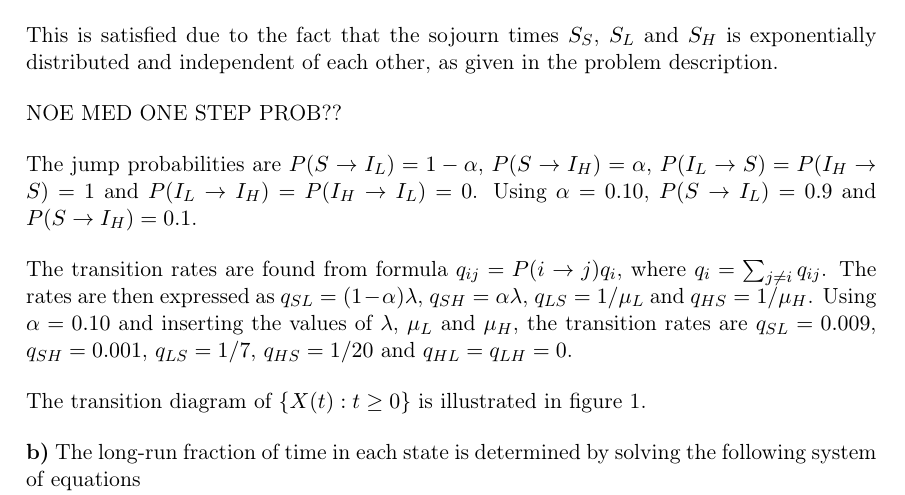
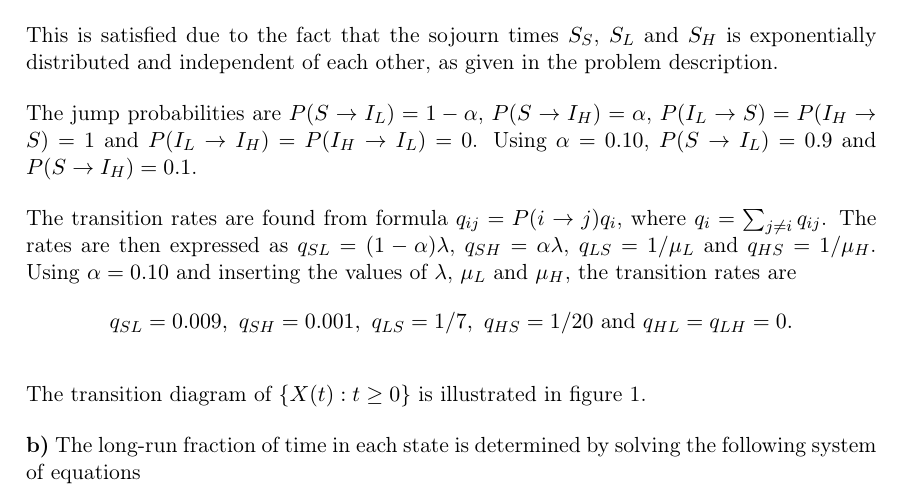
Before and after one commit to vivekapriyas/StokMod_2, a LaTeX document (main.tex, which reads oppg_1a.tex): part of page 1 of 4, cut so that both start at the same text. Compiled offline with pdfLaTeX.

Commit message:
Updates from Overleaf

```diff
--- a/oppg_1a.tex
+++ b/oppg_1a.tex
@@ -4,11 +4,11 @@ for $i,j = 0,1,...$ and for all $s \geq 0$ and $t >0 $.
 
 This is satisfied due to the fact that the sojourn times $S_S$, $S_L$ and $S_H$ is  exponentially distributed and independent of each other, as given in the problem description.
 
-NOE MED ONE STEP PROB??
 
 The jump probabilities are $P(S \rightarrow I_L)= 1 - \alpha$, $P(S \rightarrow I_H)= \alpha$, $P(I_L \rightarrow S)= P(I_H \rightarrow S) = 1$ and $P(I_L \rightarrow I_H)= P(I_H \rightarrow I_L) = 0$. Using $\alpha = 0.10$, $P(S \rightarrow I_L)= 0.9$ and $P(S \rightarrow I_H)= 0.1$.
 
-The transition rates are found from formula $q_{ij} = P(i \rightarrow j ) q_i$, where $q_i = \sum_{j \neq i} q_{ij}$. The rates are then expressed as $q_{SL} = (1-\alpha)\lambda $, $q_{SH} = \alpha \lambda$, $q_{LS} = 1/\mu_L$ and $q_{HS} = 1/\mu_H$. Using $\alpha = 0.10$ and inserting the values of $\lambda$, $\mu_L$ and $\mu_H$, the transition rates are $q_{SL} = 0.009$, $q_{SH} = 0.001$, $q_{LS} = 1/7$, $q_{HS} = 1/20$ and $q_{HL}=q_{LH}=0$.
+The transition rates are found from formula $q_{ij} = P(i \rightarrow j ) q_i$, where $q_i = \sum_{j \neq i} q_{ij}$. The rates are then expressed as $q_{SL} = (1-\alpha)\lambda $, $q_{SH} = \alpha \lambda$, $q_{LS} = 1/\mu_L$ and $q_{HS} = 1/\mu_H$. Using $\alpha = 0.10$ and inserting the values of $\lambda$, $\mu_L$ and $\mu_H$, the transition rates are
+$$q_{SL} = 0.009,\text{ } q_{SH} = 0.001, \text{ } q_{LS} = 1/7, \text{ } q_{HS} = 1/20 \text{ and } q_{HL}=q_{LH}=0.$$
 
 The transition diagram of $\{X(t):t \geq 0 \}$ is illustrated in figure \ref{transdiagramA}.
 
```
Also changed, not shown: oppg_1b.tex (+2 -2 lines).
